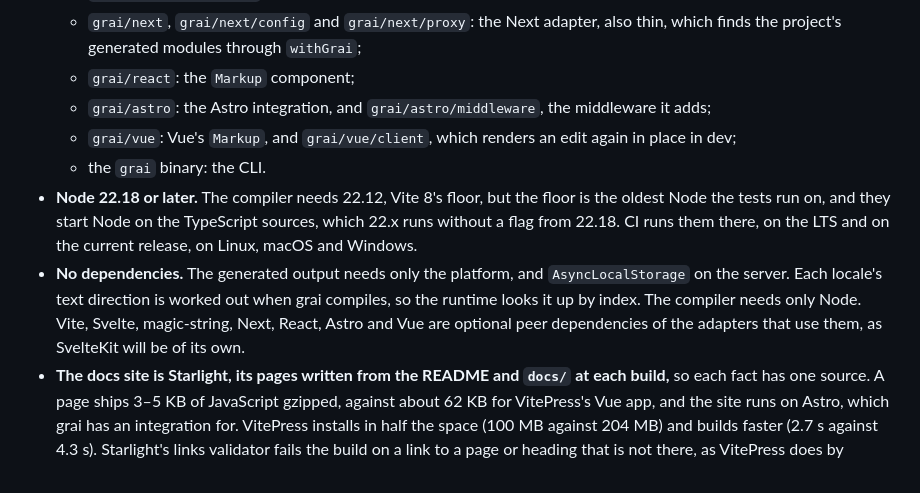
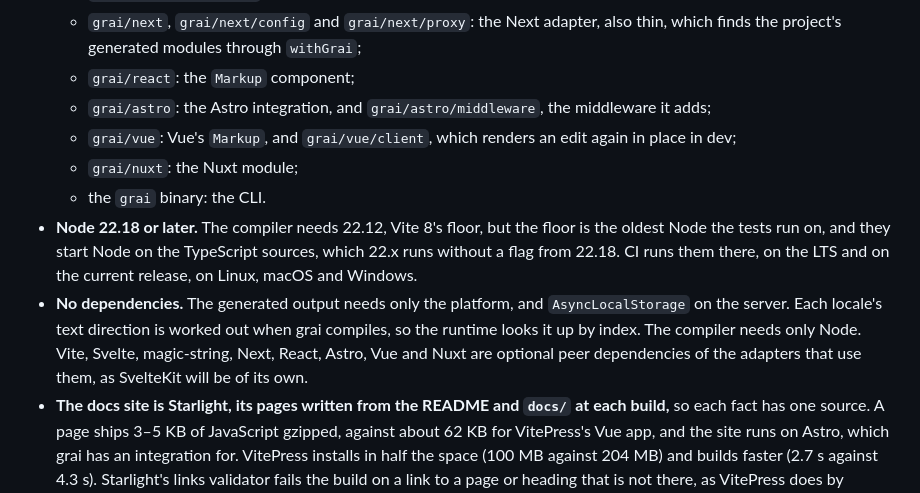
Before and after one commit to xyrolle/grai, a Markdown page: docs/design.md, the part around one of its changes. Rendered like a GitHub page.

```diff
--- a/docs/design.md
+++ b/docs/design.md
@@ -488,9 +504,10 @@ Astro runs a request's middleware around the page's render, renders islands on t
   - `grai/react`: the `Markup` component;
   - `grai/astro`: the Astro integration, and `grai/astro/middleware`, the middleware it adds;
   - `grai/vue`: Vue's `Markup`, and `grai/vue/client`, which renders an edit again in place in dev;
+  - `grai/nuxt`: the Nuxt module;
   - the `grai` binary: the CLI.
 - **Node 22.18 or later.** The compiler needs 22.12, Vite 8's floor, but the floor is the oldest Node the tests run on, and they start Node on the TypeScript sources, which 22.x runs without a flag from 22.18. CI runs them there, on the LTS and on the current release, on Linux, macOS and Windows.
-- **No dependencies.** The generated output needs only the platform, and `AsyncLocalStorage` on the server. Each locale's text direction is worked out when grai compiles, so the runtime looks it up by index. The compiler needs only Node. Vite, Svelte, magic-string, Next, React, Astro and Vue are optional peer dependencies of the adapters that use them, as SvelteKit will be of its own.
+- **No dependencies.** The generated output needs only the platform, and `AsyncLocalStorage` on the server. Each locale's text direction is worked out when grai compiles, so the runtime looks it up by index. The compiler needs only Node. Vite, Svelte, magic-string, Next, React, Astro, Vue and Nuxt are optional peer dependencies of the adapters that use them, as SvelteKit will be of its own.
 - **The docs site is Starlight, its pages written from the README and `docs/` at each build,** so each fact has one source. A page ships 3–5 KB of JavaScript gzipped, against about 62 KB for VitePress's Vue app, and the site runs on Astro, which grai has an integration for. VitePress installs in half the space (100 MB against 204 MB) and builds faster (2.7 s against 4.3 s). Starlight's links validator fails the build on a link to a page or heading that is not there, as VitePress does by default.
 - **The changelog is written at release, from the commits since the last tag,** not by each pull request: two open pull requests that both add a line at its top conflict, and a conflicting pull request is replaced, not merged.
   - Changesets avoids the conflict with a file per change, at the cost of a dependency and a step in every pull request, for one package with one releaser.
```
Also changed, not shown: other parts of docs/design.md (+17 -1 lines), README.md (+15 -0 lines), docs/followups.md (+18 -0 lines).
